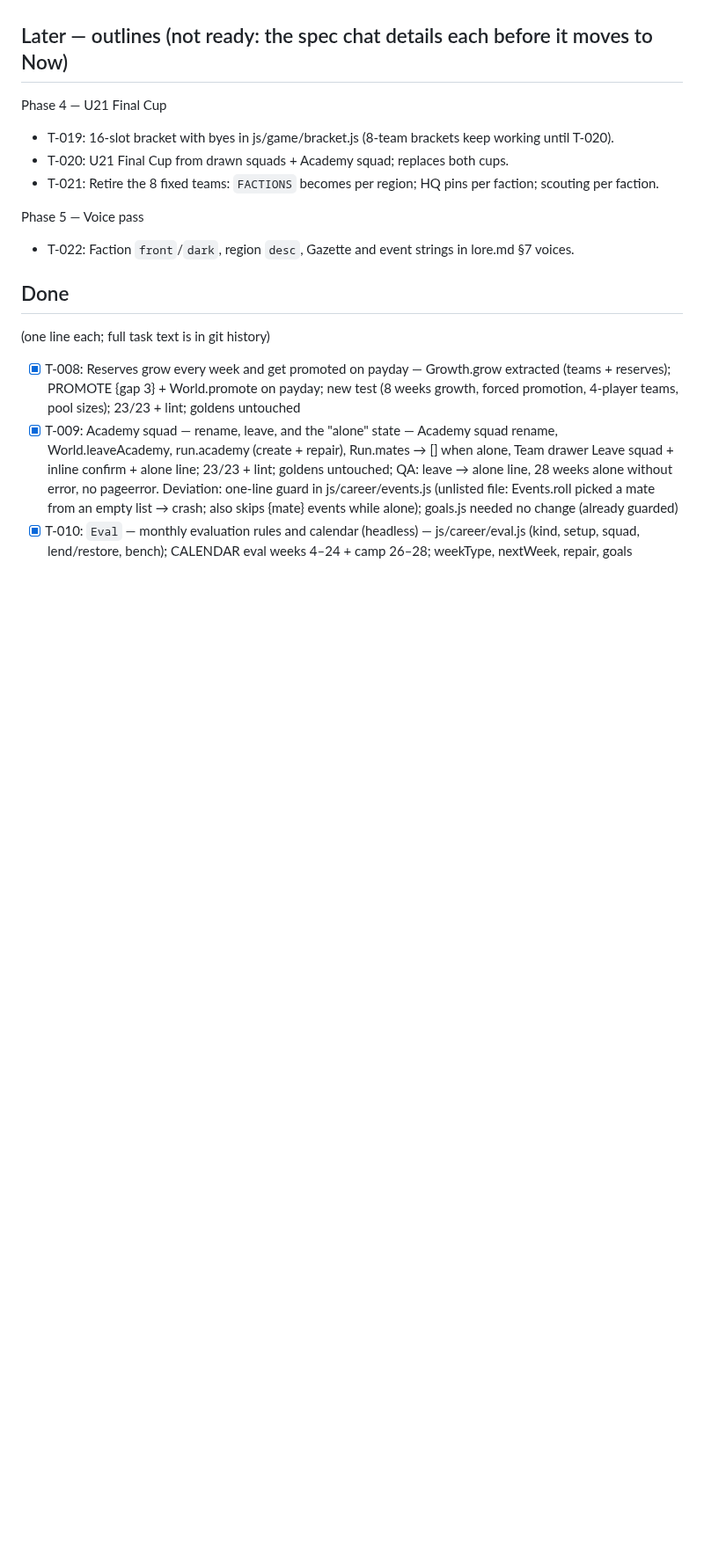
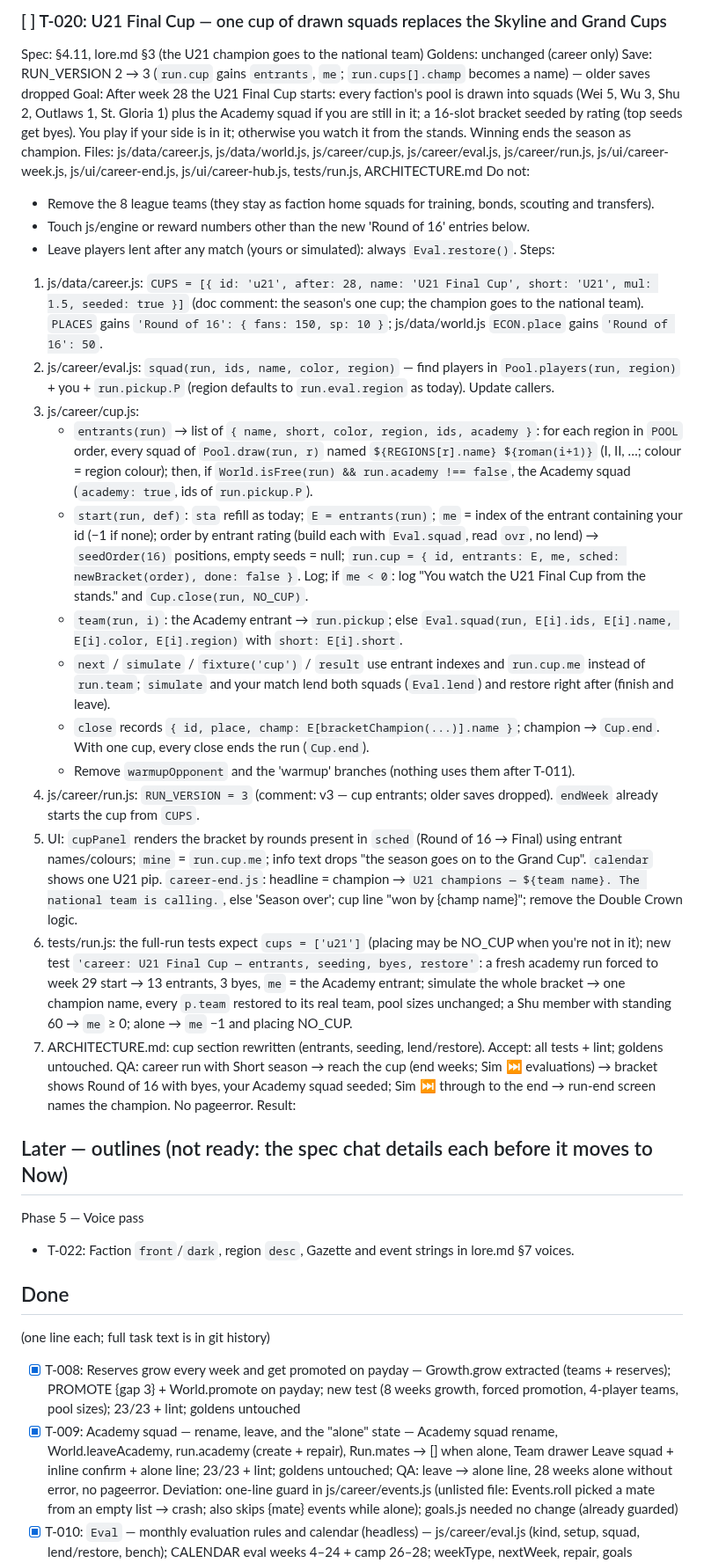
Before and after one commit to glairlyyy/spiker, a Markdown page: tasks.md, the part around one of its changes. Shown at 88% size. Drawn GitHub-style; blank space fills up the shorter version.

```diff
--- a/tasks.md
+++ b/tasks.md
@@ -34,10 +58,54 @@ Result:
+### [ ] T-020: U21 Final Cup — one cup of drawn squads replaces the Skyline and Grand Cups
+Spec: §4.11, lore.md §3 (the U21 champion goes to the national team)          Goldens: unchanged (career only)
+Save: RUN_VERSION 2 → 3 (`run.cup` gains `entrants`, `me`; `run.cups[].champ` becomes a name) — older saves dropped
+Goal: After week 28 the U21 Final Cup starts: every faction's pool is drawn into squads (Wei 5, Wu 3, Shu 2, Outlaws 1,
+St. Gloria 1) plus the Academy squad if you are still in it; a 16-slot bracket seeded by rating (top seeds get byes).
+You play if your side is in it; otherwise you watch it from the stands. Winning ends the season as champion.
+Files: js/data/career.js, js/data/world.js, js/career/cup.js, js/career/eval.js, js/career/run.js,
+js/ui/career-week.js, js/ui/career-end.js, js/ui/career-hub.js, tests/run.js, ARCHITECTURE.md
+Do not:
+- Remove the 8 league teams (they stay as faction home squads for training, bonds, scouting and transfers).
+- Touch js/engine or reward numbers other than the new 'Round of 16' entries below.
+- Leave players lent after any match (yours or simulated): always `Eval.restore()`.
+Steps:
+1. js/data/career.js: `CUPS = [{ id: 'u21', after: 28, name: 'U21 Final Cup', short: 'U21', mul: 1.5, seeded: true }]`
+   (doc comment: the season's one cup; the champion goes to the national team). `PLACES` gains
+   `'Round of 16': { fans: 150, sp: 10 }`; js/data/world.js `ECON.place` gains `'Round of 16': 50`.
+2. js/career/eval.js: `squad(run, ids, name, color, region)` — find players in `Pool.players(run, region)` + you +
+   `run.pickup.P` (region defaults to `run.eval.region` as today). Update callers.
+3. js/career/cup.js:
+   - `entrants(run)` → list of `{ name, short, color, region, ids, academy }`: for each region in `POOL` order,
+     every squad of `Pool.draw(run, r)` named `${REGIONS[r].name} ${roman(i+1)}` (I, II, …; colour = region colour);
+     then, if `World.isFree(run) && run.academy !== false`, the Academy squad (`academy: true`, ids of `run.pickup.P`).
+   - `start(run, def)`: `sta` refill as today; `E = entrants(run)`; `me` = index of the entrant containing your id
+     (−1 if none); order by entrant rating (build each with `Eval.squad`, read `ovr`, no lend) → `seedOrder(16)`
+     positions, empty seeds = null; `run.cup = { id, entrants: E, me, sched: newBracket(order), done: false }`.
+     Log; if `me < 0`: log "You watch the U21 Final Cup from the stands." and `Cup.close(run, NO_CUP)`.
+   - `team(run, i)`: the Academy entrant → `run.pickup`; else `Eval.squad(run, E[i].ids, E[i].name, E[i].color,
+     E[i].region)` with `short: E[i].short`.
+   - `next` / `simulate` / `fixture('cup')` / `result` use entrant indexes and `run.cup.me` instead of `run.team`;
+     `simulate` and your match lend both squads (`Eval.lend`) and restore right after (finish and leave).
+   - `close` records `{ id, place, champ: E[bracketChampion(...)].name }`; champion → `Cup.end`. With one cup,
+     every close ends the run (`Cup.end`).
+   - Remove `warmupOpponent` and the 'warmup' branches (nothing uses them after T-011).
+4. js/career/run.js: `RUN_VERSION = 3` (comment: v3 — cup entrants; older saves dropped). `endWeek` already starts
+   the cup from `CUPS`.
+5. UI: `cupPanel` renders the bracket by rounds present in `sched` (Round of 16 → Final) using entrant names/colours;
+   `mine` = `run.cup.me`; info text drops "the season goes on to the Grand Cup". `calendar` shows one U21 pip.
+   `career-end.js`: headline = champion → `U21 champions — ${team name}. The national team is calling.`, else
+   'Season over'; cup line "won by {champ name}"; remove the Double Crown logic.
+6. tests/run.js: the full-run tests expect `cups = ['u21']` (placing may be NO_CUP when you're not in it); new test
+   `'career: U21 Final Cup — entrants, seeding, byes, restore'`: a fresh academy run forced to week 29 start → 13
+   entrants, 3 byes, `me` = the Academy entrant; simulate the whole bracket → one champion name, every
+   `p.team` restored to its real team, pool sizes unchanged; a Shu member with standing 60 → `me` ≥ 0; alone → `me` −1
+   and placing NO_CUP.
+7. ARCHITECTURE.md: cup section rewritten (entrants, seeding, lend/restore).
+Accept: all tests + lint; goldens untouched.
+QA: career run with Short season → reach the cup (end weeks; Sim ⏭ evaluations) → bracket shows Round of 16 with byes,
+your Academy squad seeded; Sim ⏭ through to the end → run-end screen names the champion. No pageerror.
+Result:
 
 ## Later — outlines (not ready: the spec chat details each before it moves to Now)
-
-Phase 4 — U21 Final Cup
-- T-019: 16-slot bracket with byes in js/game/bracket.js (8-team brackets keep working until T-020).
-- T-020: U21 Final Cup from drawn squads + Academy squad; replaces both cups.
-- T-021: Retire the 8 fixed teams: `FACTIONS` becomes per region; HQ pins per faction; scouting per faction.
 
 Phase 5 — Voice pass
 - T-022: Faction `front`/`dark`, region `desc`, Gazette and event strings in lore.md §7 voices.
```
Also changed, not shown: other parts of tasks.md (+29 -5 lines), spec.md (+3 -2 lines).
